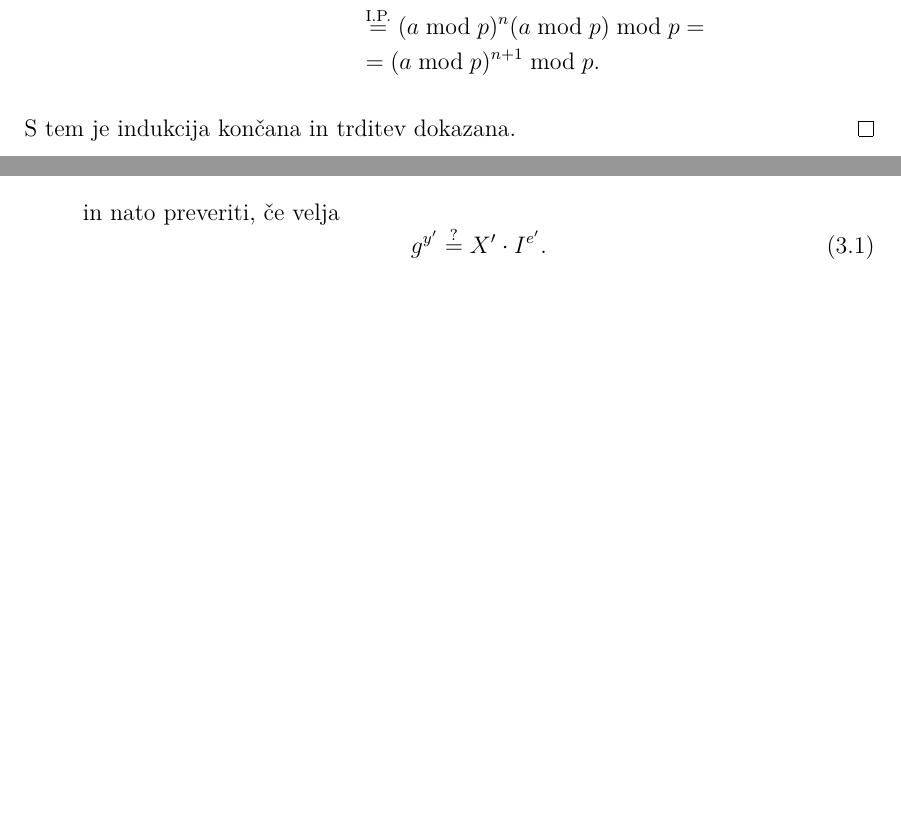
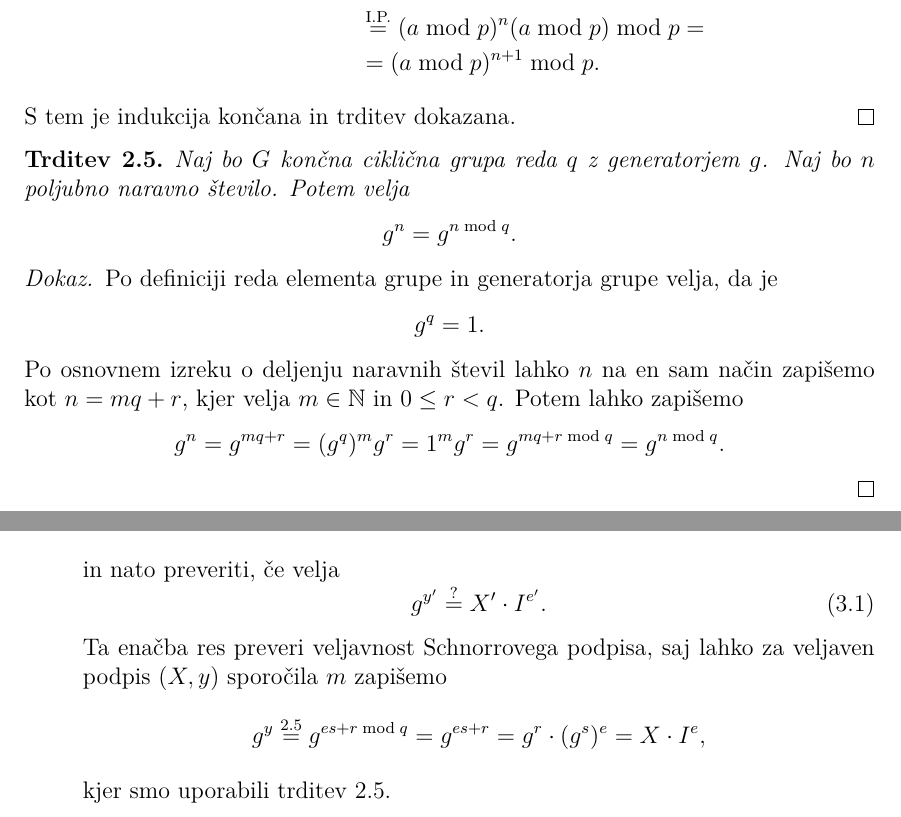
Before and after one commit to timkalan/magisterij, a LaTeX document (naloga/Kalan-27222036-2025.tex, which reads naloga/vsebina/02-kriptografske-osnove.tex, naloga/vsebina/03-schnorrov-podpis.tex): two parts of pages 10 and 23 of 67, joined at a grey line, cut so that both start at the same text, the shorter picture padded with empty space. Compiled offline with pdfLaTeX.

Commit message:
fix: ekstrahiral trditev

```diff
--- a/naloga/vsebina/02-kriptografske-osnove.tex
+++ b/naloga/vsebina/02-kriptografske-osnove.tex
@@ -129,6 +129,26 @@ delovanja Schnorrovega podpisa.
             \end{align*}
     \end{itemize}
     S tem je indukcija končana in trditev dokazana.
+\end{dokaz}
+
+\begin{trditev}
+\label{trd:exp-mod-ord}
+    Naj bo $G$ končna ciklična grupa reda $q$ z generatorjem $g$. Naj bo $n$ poljubno naravno število.
+    Potem velja
+    $$
+    g^n = g^{n \bmod q}.
+    $$
+\end{trditev}
+\begin{dokaz}
+    Po definiciji reda elementa grupe in generatorja grupe velja, da je
+    $$
+    g^q = 1.
+    $$
+    Po osnovnem izreku o deljenju naravnih števil lahko $n$ na en sam način zapišemo kot $n = mq + r$,
+    kjer velja $m \in \N$ in $0 \leq r < q$. Potem lahko zapišemo
+    $$
+    g^n = g^{mq + r} = (g^q)^m g^r = 1^m g^r = g^{mq + r \bmod q} = g^{n \bmod q}.
+    $$
 \end{dokaz}
 
 \subsection{Zgoščevalne funkcije}
--- a/naloga/vsebina/03-schnorrov-podpis.tex
+++ b/naloga/vsebina/03-schnorrov-podpis.tex
@@ -63,6 +63,12 @@ za množenje in je problem diskretnega logaritma~\ref{def:dl} težek.
     \begin{equation}
         g^{y'} \stackrel{?}{=} X' \cdot I^{e'}. \label{eq:gen-schnorr-ver}
     \end{equation}
+    Ta enačba res preveri veljavnost Schnorrovega podpisa, saj lahko za veljaven podpis $(X, y)$
+    sporočila $m$ zapišemo
+    $$
+    g^y \stackrel{\ref{trd:exp-mod-ord}}{=} g^{es + r \bmod q} = g^{es + r} = g^r \cdot (g^s)^e = X \cdot I^e,
+    $$
+    kjer smo uporabili trditev~\ref{trd:exp-mod-ord}.
 \end{itemize}
 
 Ker Schnorrov podpis deluje v skoraj poljubnih končnih grupah, je zelo prilagodljiv in uporaben.
```
Also changed, not shown: naloga/vsebina/05-vecstranski-schnorrov-podpis.tex (+2 -7 lines), naloga/vsebina/06-sodobni-pristopi-k-vecstranskim-podpisom.tex (+10 -10 lines), naloga/Kalan-27222036-2025.pdf, naloga/vsebina/02-kriptografske-osnove.tex (2 more changed lines).
